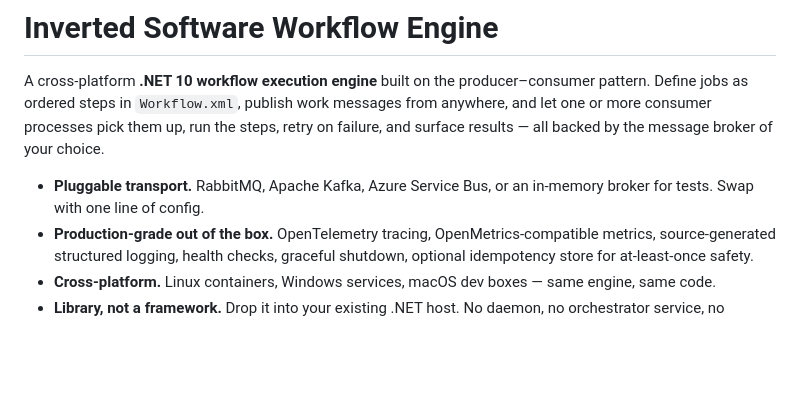
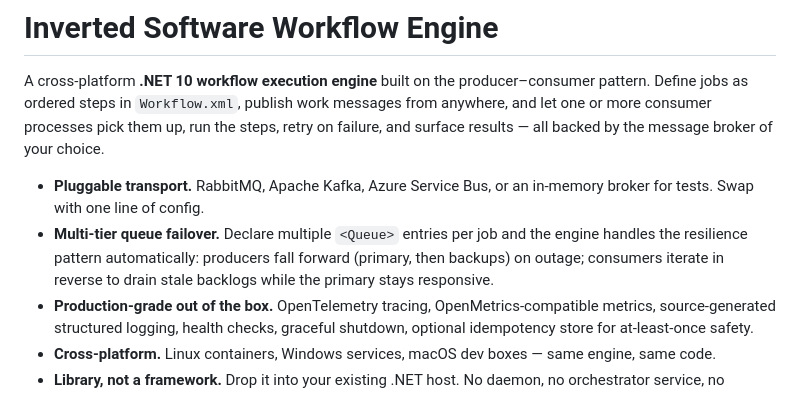
Before and after one commit to invertedsoftware/Inverted-Software-Workflow-Engine, a Markdown page: README.md, the part around one of its changes. Drawn GitHub-style; blank space fills up the shorter version.

```diff
--- a/README.md
+++ b/README.md
@@ -8,6 +8,10 @@ backed by the message broker of your choice.
 
 - **Pluggable transport.** RabbitMQ, Apache Kafka, Azure Service Bus, or an
   in-memory broker for tests. Swap with one line of config.
+- **Multi-tier queue failover.** Declare multiple `<Queue>` entries per job
+  and the engine handles the resilience pattern automatically: producers fall
+  forward (primary, then backups) on outage; consumers iterate in reverse to
+  drain stale backlogs while the primary stays responsive.
 - **Production-grade out of the box.** OpenTelemetry tracing, OpenMetrics-compatible
   metrics, source-generated structured logging, health checks, graceful shutdown,
   optional idempotency store for at-least-once safety.
```
Also changed, not shown: other parts of README.md (+75 -0 lines).
